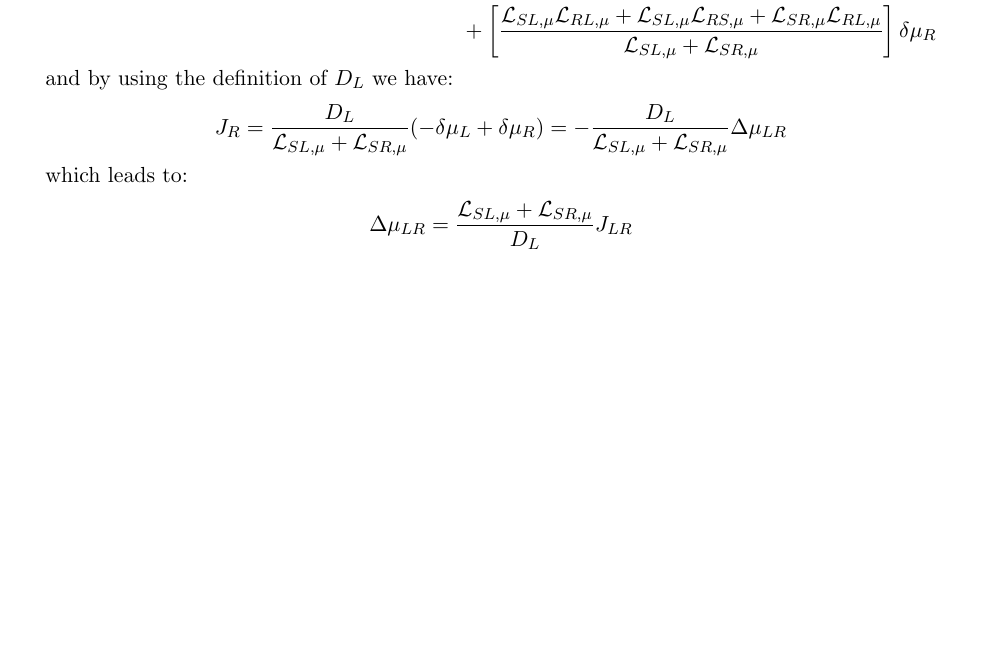
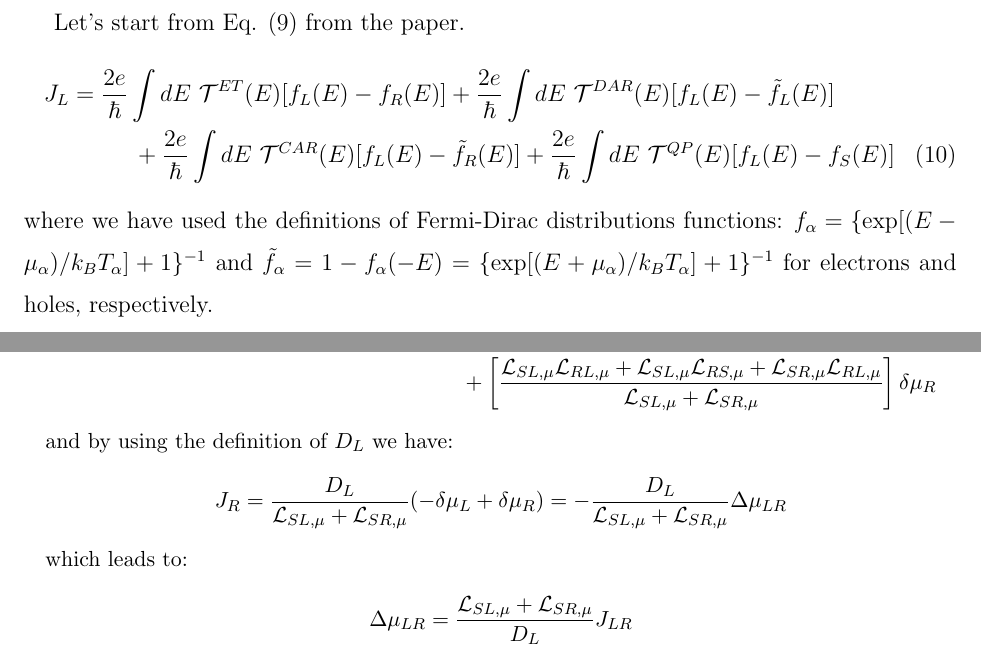
Before and after one commit to ezcostta/ThermoElectrics, a LaTeX paper (SomeThermoelectricsCalcs.tex, which reads AppendixC.tex): part of page 3 of 3 before the commit and two parts of pages 4 and 5 of 5 after it, the two joined at a grey line, cut at the place of the change, the shorter picture padded with empty space. Compiled offline with pdfLaTeX.

Commit message:
Starting to reproduce equations in appendix C

```diff
--- /dev/null
+++ b/AppendixC.tex
@@ -0,0 +1,15 @@
+\section{Appendix C}
+
+Let's start from Eq. (9) from the paper.
+\begin{multline}\label{current}
+J_{L}
+=
+\dfrac{2e}{\hbar}\int dE~\mathcal{T}^{ET}(E)[f_{L}(E)-f_{R}(E)]
++
+\dfrac{2e}{\hbar}\int dE~\mathcal{T}^{DAR}(E)[f_{L}(E)-\tilde{f}_{L}(E)]
+\\+
+\dfrac{2e}{\hbar}\int dE~\mathcal{T}^{CAR}(E)[f_{L}(E)-\tilde{f}_{R}(E)]
++
+\dfrac{2e}{\hbar}\int dE~\mathcal{T}^{QP}(E)[f_{L}(E)-f_{S}(E)]
+\end{multline}
+where we have used the definitions of Fermi-Dirac distributions functions: $f_{\alpha}=\{\exp[(E-\mu_{\alpha})/k_{B}T_{\alpha}]+1\}^{-1}$ and $\tilde{f}_{\alpha}=1-f_{\alpha}(-E)=\{\exp[(E+\mu_{\alpha})/k_{B}T_{\alpha}]+1\}^{-1}$ for electrons and holes, respectively.
```
Also changed, not shown: SAsAprobe.tex (+2 -2 lines), SomeThermoelectricsCalcs.tex (+1 -0 lines), SomeThermoelectricsCalcsNotes.bib (+1 -1 lines), SomeThermoelectricsCalcs.pdf.
